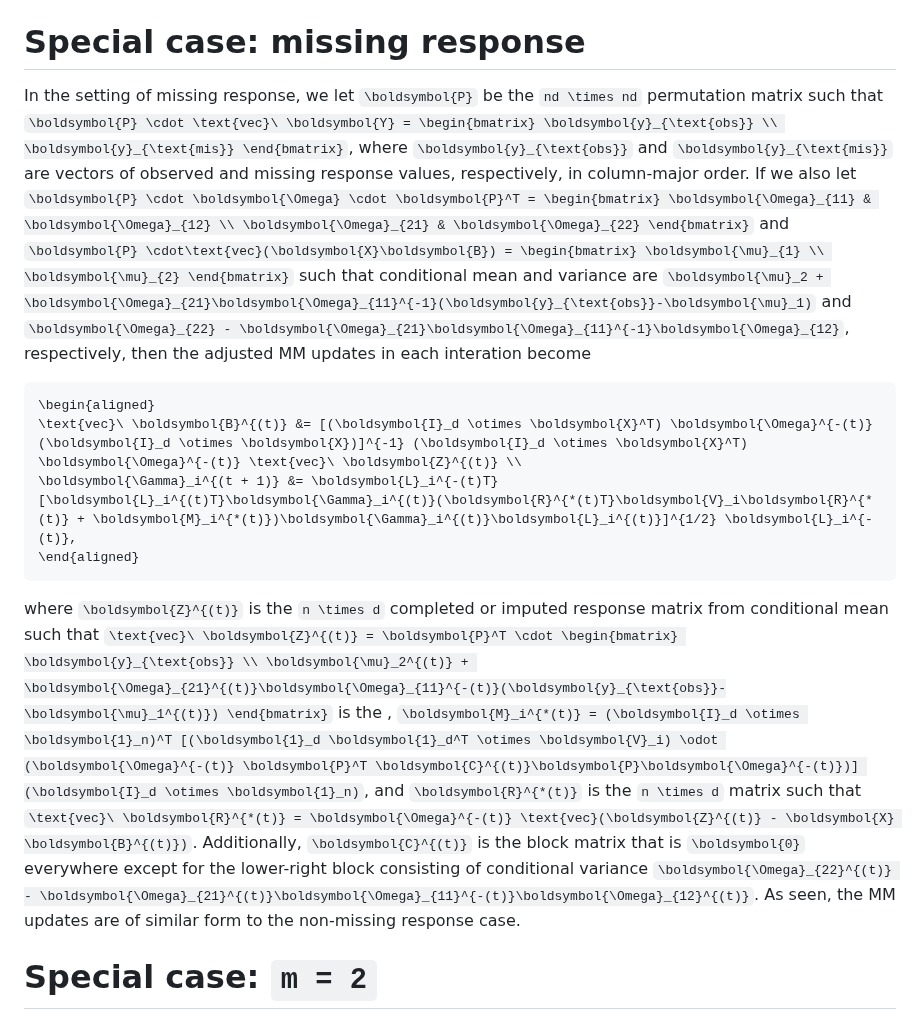
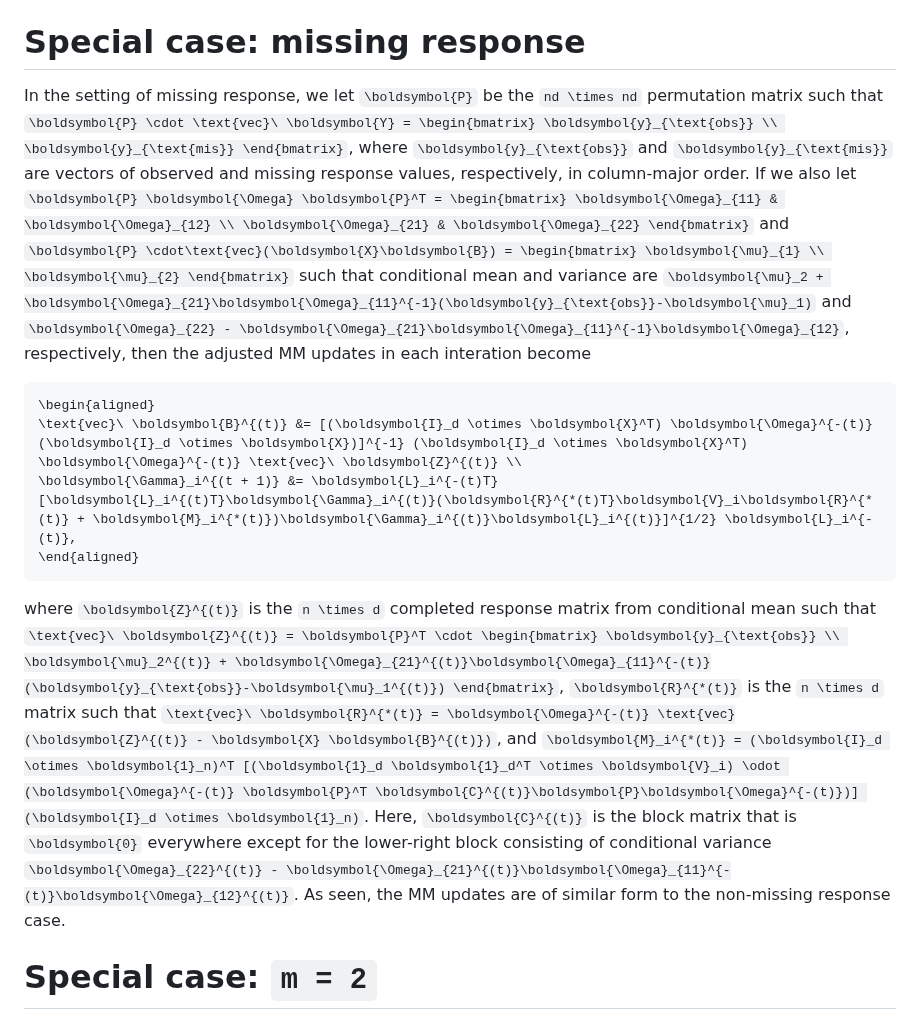
Before and after one commit to Hua-Zhou/MultiResponseVarianceComponentModels.jl, a Markdown page: docs/src/advanced.md, the part around the change. GitHub-like rendering.

Commit message:
fix typos again

````diff
--- a/docs/src/advanced.md
+++ b/docs/src/advanced.md
@@ -35,14 +35,14 @@ Standard errors for our estimates are calculated using the Fisher information ma
 where ``\text{vech}\ \boldsymbol{\Gamma}_i`` creates an ``\frac{d(d+1)}{2} \times 1`` vector from ``\boldsymbol{\Gamma}_i`` by stacking its lower triangular part and ``\boldsymbol{U}_i = (\boldsymbol{I}_d \otimes \boldsymbol{K}_{nd} \otimes \boldsymbol{I}_n) (\boldsymbol{I}_{d^2} \otimes \text{vec}\ \boldsymbol{V}_i) \boldsymbol{D}_{d}``. Here, ``\boldsymbol{K}_{nd}`` is the ``nd \times nd`` [commutation matrix](https://en.wikipedia.org/wiki/Commutation_matrix) and ``\boldsymbol{D}_{d}`` the ``d^2 \times \frac{d(d+1)}{2}`` [duplication matrix](https://en.wikipedia.org/wiki/Duplication_and_elimination_matrices).
 
 # Special case: missing response
-In the setting of missing response, we let ``\boldsymbol{P}`` be the ``nd \times nd`` permutation matrix such that ``\boldsymbol{P} \cdot \text{vec}\ \boldsymbol{Y} = \begin{bmatrix} \boldsymbol{y}_{\text{obs}} \\ \boldsymbol{y}_{\text{mis}} \end{bmatrix}``, where ``\boldsymbol{y}_{\text{obs}}`` and ``\boldsymbol{y}_{\text{mis}}`` are vectors of observed and missing response values, respectively, in column-major order. If we also let ``\boldsymbol{P} \cdot \boldsymbol{\Omega} \cdot \boldsymbol{P}^T = \begin{bmatrix} \boldsymbol{\Omega}_{11} & \boldsymbol{\Omega}_{12} \\ \boldsymbol{\Omega}_{21} & \boldsymbol{\Omega}_{22} \end{bmatrix}`` and ``\boldsymbol{P} \cdot\text{vec}(\boldsymbol{X}\boldsymbol{B}) = \begin{bmatrix} \boldsymbol{\mu}_{1} \\ \boldsymbol{\mu}_{2} \end{bmatrix}`` such that conditional mean and variance are ``\boldsymbol{\mu}_2 + \boldsymbol{\Omega}_{21}\boldsymbol{\Omega}_{11}^{-1}(\boldsymbol{y}_{\text{obs}}-\boldsymbol{\mu}_1)`` and ``\boldsymbol{\Omega}_{22} - \boldsymbol{\Omega}_{21}\boldsymbol{\Omega}_{11}^{-1}\boldsymbol{\Omega}_{12}``, respectively, then the adjusted MM updates in each interation become
+In the setting of missing response, we let ``\boldsymbol{P}`` be the ``nd \times nd`` permutation matrix such that ``\boldsymbol{P} \cdot \text{vec}\ \boldsymbol{Y} = \begin{bmatrix} \boldsymbol{y}_{\text{obs}} \\ \boldsymbol{y}_{\text{mis}} \end{bmatrix}``, where ``\boldsymbol{y}_{\text{obs}}`` and ``\boldsymbol{y}_{\text{mis}}`` are vectors of observed and missing response values, respectively, in column-major order. If we also let ``\boldsymbol{P} \boldsymbol{\Omega} \boldsymbol{P}^T = \begin{bmatrix} \boldsymbol{\Omega}_{11} & \boldsymbol{\Omega}_{12} \\ \boldsymbol{\Omega}_{21} & \boldsymbol{\Omega}_{22} \end{bmatrix}`` and ``\boldsymbol{P} \cdot\text{vec}(\boldsymbol{X}\boldsymbol{B}) = \begin{bmatrix} \boldsymbol{\mu}_{1} \\ \boldsymbol{\mu}_{2} \end{bmatrix}`` such that conditional mean and variance are ``\boldsymbol{\mu}_2 + \boldsymbol{\Omega}_{21}\boldsymbol{\Omega}_{11}^{-1}(\boldsymbol{y}_{\text{obs}}-\boldsymbol{\mu}_1)`` and ``\boldsymbol{\Omega}_{22} - \boldsymbol{\Omega}_{21}\boldsymbol{\Omega}_{11}^{-1}\boldsymbol{\Omega}_{12}``, respectively, then the adjusted MM updates in each interation become
 ```math
 \begin{aligned}
 \text{vec}\ \boldsymbol{B}^{(t)} &= [(\boldsymbol{I}_d \otimes \boldsymbol{X}^T) \boldsymbol{\Omega}^{-(t)} (\boldsymbol{I}_d \otimes \boldsymbol{X})]^{-1} (\boldsymbol{I}_d \otimes \boldsymbol{X}^T) \boldsymbol{\Omega}^{-(t)} \text{vec}\ \boldsymbol{Z}^{(t)} \\
 \boldsymbol{\Gamma}_i^{(t + 1)} &= \boldsymbol{L}_i^{-(t)T}[\boldsymbol{L}_i^{(t)T}\boldsymbol{\Gamma}_i^{(t)}(\boldsymbol{R}^{*(t)T}\boldsymbol{V}_i\boldsymbol{R}^{*(t)} + \boldsymbol{M}_i^{*(t)})\boldsymbol{\Gamma}_i^{(t)}\boldsymbol{L}_i^{(t)}]^{1/2} \boldsymbol{L}_i^{-(t)},
 \end{aligned}
 ```
-where ``\boldsymbol{Z}^{(t)}`` is the ``n \times d`` completed or imputed response matrix from conditional mean such that ``\text{vec}\ \boldsymbol{Z}^{(t)} = \boldsymbol{P}^T \cdot \begin{bmatrix} \boldsymbol{y}_{\text{obs}} \\ \boldsymbol{\mu}_2^{(t)} + \boldsymbol{\Omega}_{21}^{(t)}\boldsymbol{\Omega}_{11}^{-(t)}(\boldsymbol{y}_{\text{obs}}-\boldsymbol{\mu}_1^{(t)}) \end{bmatrix}`` is the , ``\boldsymbol{M}_i^{*(t)} = (\boldsymbol{I}_d \otimes \boldsymbol{1}_n)^T [(\boldsymbol{1}_d \boldsymbol{1}_d^T \otimes \boldsymbol{V}_i) \odot (\boldsymbol{\Omega}^{-(t)} \boldsymbol{P}^T \boldsymbol{C}^{(t)}\boldsymbol{P}\boldsymbol{\Omega}^{-(t)})] (\boldsymbol{I}_d \otimes \boldsymbol{1}_n)``, and ``\boldsymbol{R}^{*(t)}`` is the ``n \times d`` matrix such that ``\text{vec}\ \boldsymbol{R}^{*(t)} = \boldsymbol{\Omega}^{-(t)} \text{vec}(\boldsymbol{Z}^{(t)} - \boldsymbol{X} \boldsymbol{B}^{(t)})``. Additionally, ``\boldsymbol{C}^{(t)}`` is the block matrix that is ``\boldsymbol{0}`` everywhere except for the lower-right block consisting of conditional variance ``\boldsymbol{\Omega}_{22}^{(t)} - \boldsymbol{\Omega}_{21}^{(t)}\boldsymbol{\Omega}_{11}^{-(t)}\boldsymbol{\Omega}_{12}^{(t)}``. As seen, the MM updates are of similar form to the non-missing response case.
+where ``\boldsymbol{Z}^{(t)}`` is the ``n \times d`` completed response matrix from conditional mean such that ``\text{vec}\ \boldsymbol{Z}^{(t)} = \boldsymbol{P}^T \cdot \begin{bmatrix} \boldsymbol{y}_{\text{obs}} \\ \boldsymbol{\mu}_2^{(t)} + \boldsymbol{\Omega}_{21}^{(t)}\boldsymbol{\Omega}_{11}^{-(t)}(\boldsymbol{y}_{\text{obs}}-\boldsymbol{\mu}_1^{(t)}) \end{bmatrix}``, ``\boldsymbol{R}^{*(t)}`` is the ``n \times d`` matrix such that ``\text{vec}\ \boldsymbol{R}^{*(t)} = \boldsymbol{\Omega}^{-(t)} \text{vec}(\boldsymbol{Z}^{(t)} - \boldsymbol{X} \boldsymbol{B}^{(t)})``, and ``\boldsymbol{M}_i^{*(t)} = (\boldsymbol{I}_d \otimes \boldsymbol{1}_n)^T [(\boldsymbol{1}_d \boldsymbol{1}_d^T \otimes \boldsymbol{V}_i) \odot (\boldsymbol{\Omega}^{-(t)} \boldsymbol{P}^T \boldsymbol{C}^{(t)}\boldsymbol{P}\boldsymbol{\Omega}^{-(t)})] (\boldsymbol{I}_d \otimes \boldsymbol{1}_n)``. Here, ``\boldsymbol{C}^{(t)}`` is the block matrix that is ``\boldsymbol{0}`` everywhere except for the lower-right block consisting of conditional variance ``\boldsymbol{\Omega}_{22}^{(t)} - \boldsymbol{\Omega}_{21}^{(t)}\boldsymbol{\Omega}_{11}^{-(t)}\boldsymbol{\Omega}_{12}^{(t)}``. As seen, the MM updates are of similar form to the non-missing response case.
 
 # Special case: ``m = 2``
 When there are ``m = 2`` variance components such that ``\boldsymbol{\Omega} = \boldsymbol{\Gamma}_1 \otimes \boldsymbol{V}_1 + \boldsymbol{\Gamma}_2 \otimes \boldsymbol{V}_2``, repeated inversion of the ``nd \times nd`` matrix ``\boldsymbol{\Omega}`` per iteration can be avoided and reduced to one ``d \times d`` generalized eigen-decomposition per iteration. Without loss of generality, if we assume ``\boldsymbol{V}_2`` to be positive definite, the generalized eigen-decomposition of the matrix pair ``(\boldsymbol{V}_1, \boldsymbol{V}_2)`` yields generalized eigenvalues ``\boldsymbol{d} = (d_1, \dots, d_n)^T`` and generalized eigenvectors ``\boldsymbol{U}`` such that ``\boldsymbol{U}^T \boldsymbol{V}_1 \boldsymbol{U} = \boldsymbol{D} = \text{diag}(\boldsymbol{d})`` and ``\boldsymbol{U}^T \boldsymbol{V}_2 \boldsymbol{U} = \boldsymbol{I}_n``. Similarly, if we let the generalized eigen-decomposition of ``(\boldsymbol{\Gamma}_1^{(t)}, \boldsymbol{\Gamma}_2^{(t)})`` be ``(\boldsymbol{\Lambda}^{(t)}, \boldsymbol{\Phi}^{(t)})`` such that ``\boldsymbol{\Phi}^{(t)T} \boldsymbol{\Gamma}_1^{(t)} \boldsymbol{\Phi}^{(t)} = \boldsymbol{\Lambda}^{(t)} = \text{diag}(\boldsymbol{\lambda^{(t)}})`` and ``\boldsymbol{\Phi}^{(t)T} \boldsymbol{\Gamma}_2^{(t)} \boldsymbol{\Phi}^{(t)} = \boldsymbol{I}_d``, then the MM updates in each iteration become
````
